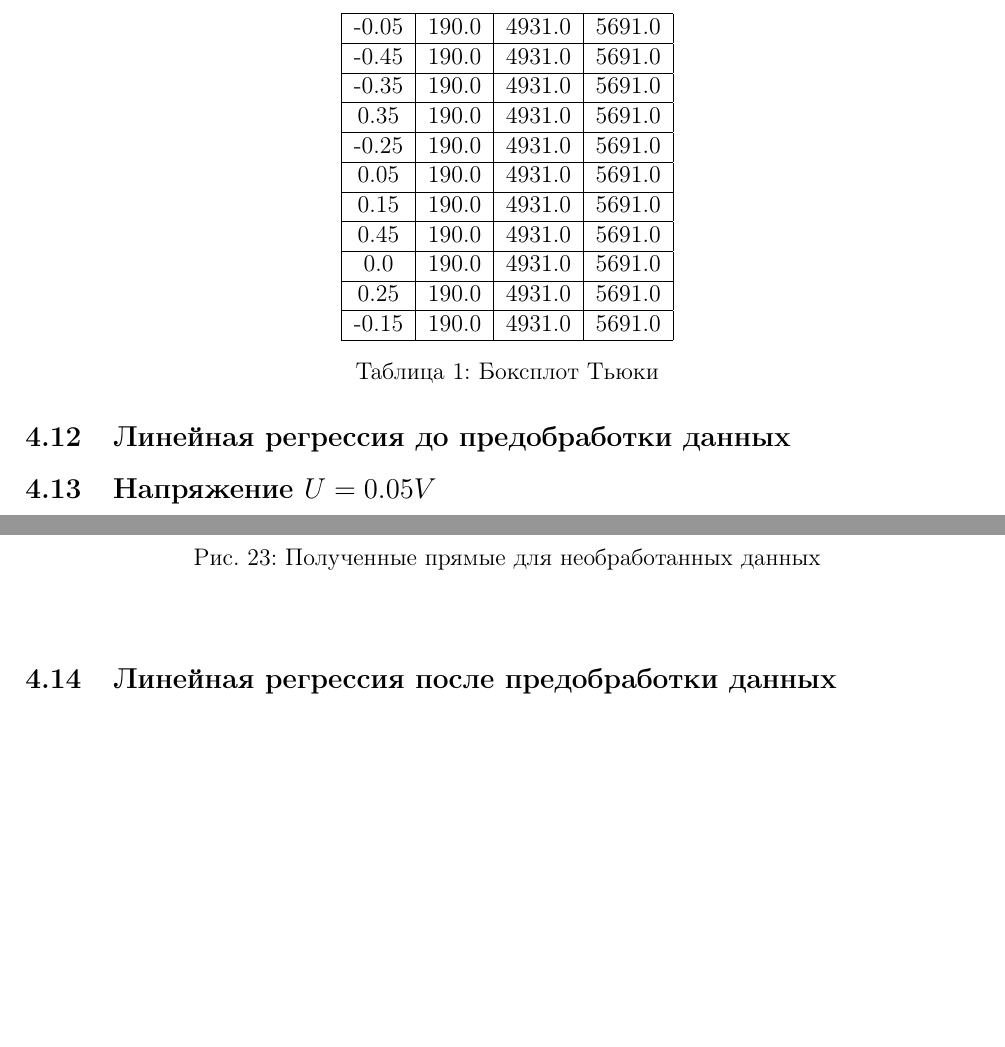
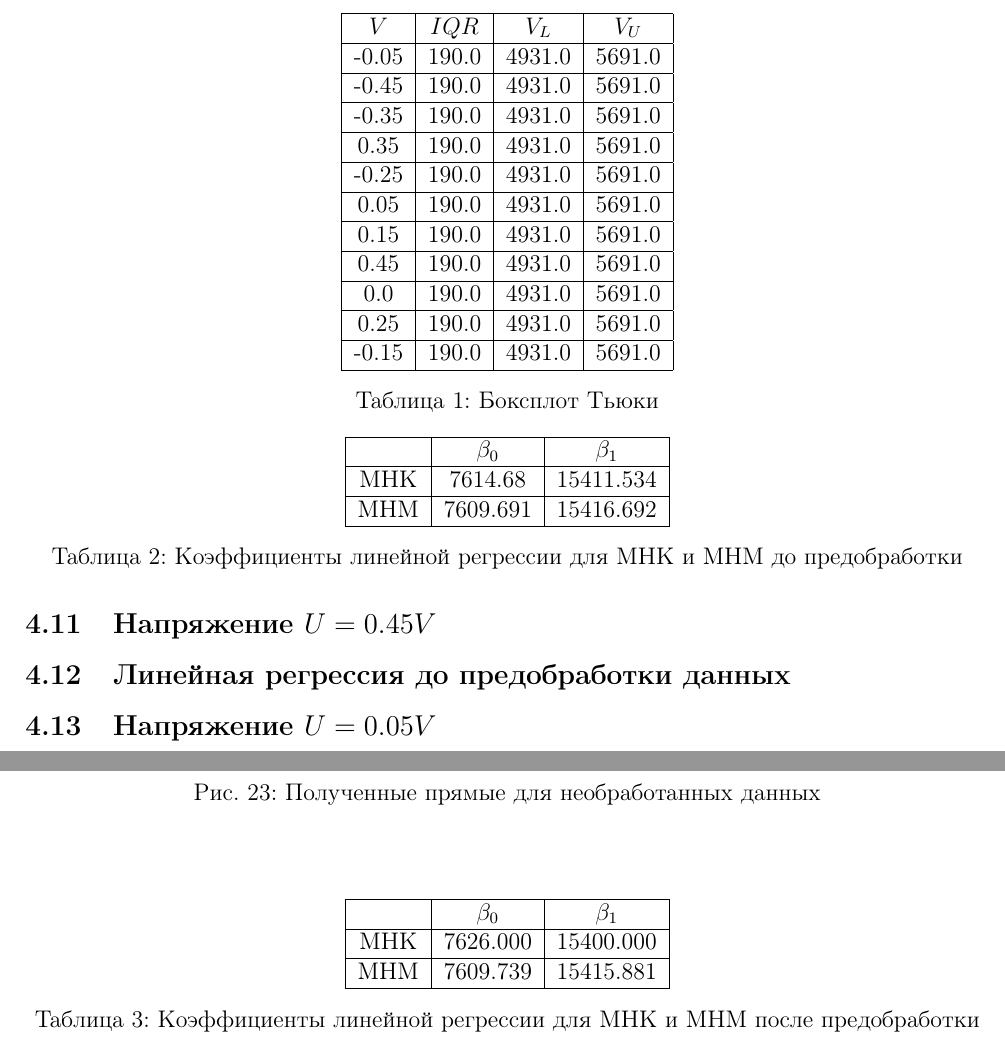
Before and after one commit to vladimir-skvortsov/math-stats-course-work, a LaTeX document (main.tex): two parts of page 16 of 17 before the commit and two parts of page 16 of 18 after it, joined at a grey line, cut at the place of the change, the shorter picture padded with empty space. Compiled offline with pdfLaTeX.

Commit message:
add coefficients

```diff
--- a/main.tex
+++ b/main.tex
@@ -297,6 +297,8 @@ X_1 = Q_1 - \frac{3}{2}(Q_3 - Q_1), \ X_2 = Q_3 + \frac{3}{2}(Q_3 - Q_1),
 \begin{table}[htbp]
     \centering
     \begin{tabular}{ |c|c|c|c| }
+        \hline
+        $V$ & $IQR$ & $V_L$ & $V_U$ \\
         \hline
         -0.05 & 190.0 & 4931.0 & 5691.0 \\
         \hline
@@ -324,6 +326,34 @@ X_1 = Q_1 - \frac{3}{2}(Q_3 - Q_1), \ X_2 = Q_3 + \frac{3}{2}(Q_3 - Q_1),
     \caption{Боксплот Тьюки}
 \end{table}
 
+\begin{table}[htbp]
+    \centering
+    \begin{tabular}{ |c|c|c|c| }
+        \hline
+         & $\beta_0$ & $\beta_1$ \\
+         \hline
+        МНК & 7614.68 & 15411.534 \\
+        \hline
+        МНМ & 7609.691 & 15416.692 \\
+        \hline
+    \end{tabular}
+    \caption{Коэффициенты линейной регрессии для МНК и МНМ до предобработки}
+\end{table}
+
+\begin{table}[htbp]
+    \centering
+    \begin{tabular}{ |c|c|c|c| }
+        \hline
+         & $\beta_0$ & $\beta_1$ \\
+         \hline
+        МНК & 7626.000 & 15400.000 \\
+        \hline
+        МНМ & 7609.739 & 15415.881 \\
+        \hline
+    \end{tabular}
+    \caption{Коэффициенты линейной регрессии для МНК и МНМ после предобработки}
+\end{table}
+
 \subsection{Линейная регрессия до предобработки данных}
 \subsection{Напряжение $U = 0.05V$}
 \begin{figure}[htbp!]
```
Also changed, not shown: main.tex (48 more changed lines).
